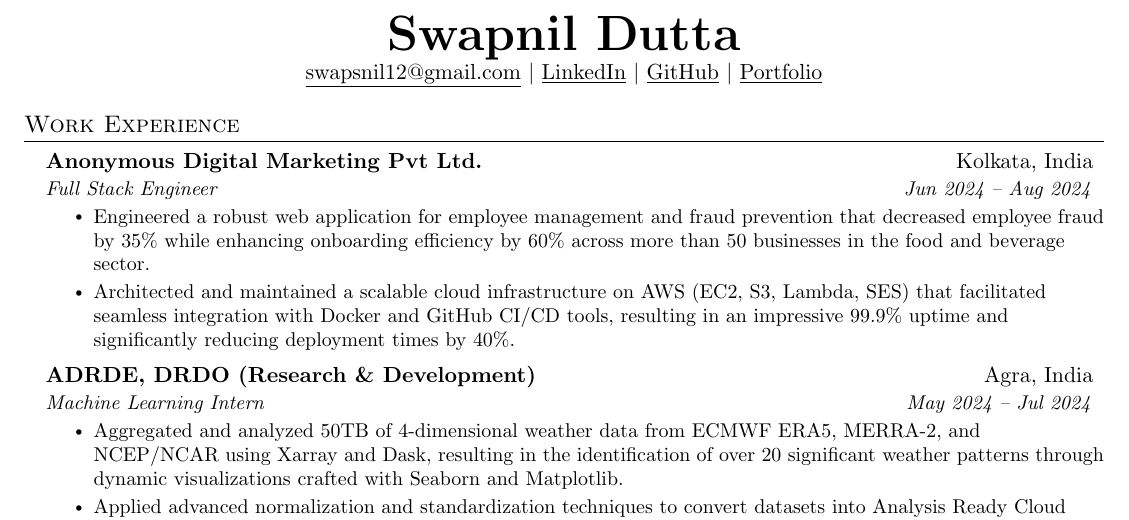
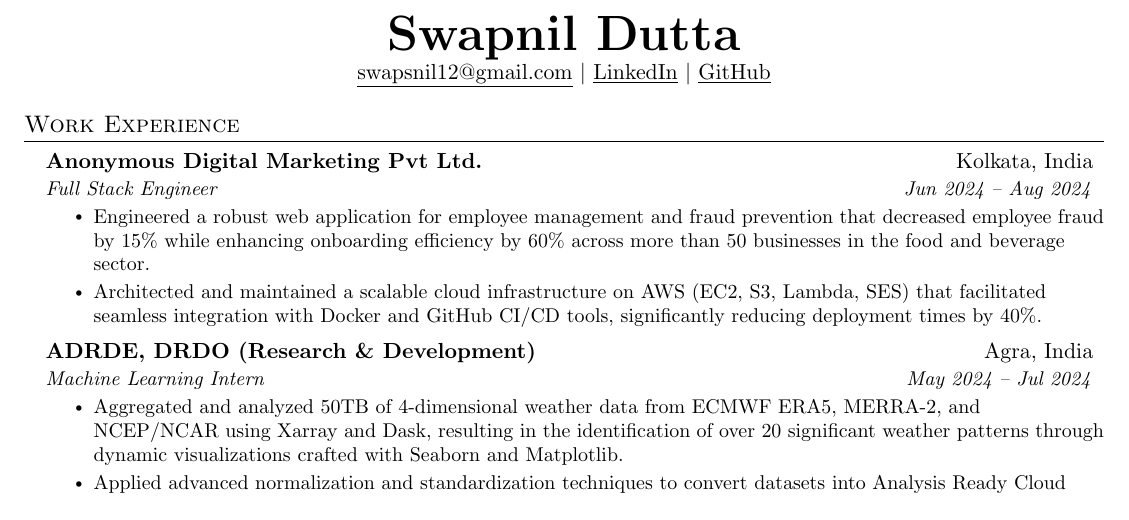
Before and after one commit to rycerzes/resume, a LaTeX CV (resume.tex): part of the page, cut so that both start at the same text. Compiled offline with pdfLaTeX.

Commit message:
chore: update resume (June 2025)

```diff
--- a/resume.tex
+++ b/resume.tex
@@ -110,8 +110,7 @@
     \textbf{\Huge \scshape Swapnil Dutta} \\ \vspace{1pt}
     \href{mailto:swapsnil12@gmail.com}{\underline{swapsnil12@gmail.com}} $|$
     \href{https://linkedin.com/in/swapnildutta1}{\underline{LinkedIn}} $|$
-    \href{https://github.com/rycerzes}{\underline{GitHub}} $|$
-    \href{https://rycerzes.github.io/}{\underline{Portfolio}}
+    \href{https://github.com/rycerzes}{\underline{GitHub}}
 \end{center}
 
 
@@ -123,8 +122,8 @@
       {Anonymous Digital Marketing Pvt Ltd.}{Kolkata, India}
       {Full Stack Engineer}{Jun 2024 -- Aug 2024}
       \resumeItemListStart
-        \resumeItem{Engineered a robust web application for employee management and fraud prevention that decreased employee fraud by 35\% while enhancing onboarding efficiency by 60\% across more than 50 businesses in the food and beverage sector.}
-        \resumeItem{Architected and maintained a scalable cloud infrastructure on AWS (EC2, S3, Lambda, SES) that facilitated seamless integration with Docker and GitHub CI/CD tools, resulting in an impressive 99.9\% uptime and significantly reducing deployment times by 40\%.}
+        \resumeItem{Engineered a robust web application for employee management and fraud prevention that decreased employee fraud by 15\% while enhancing onboarding efficiency by 60\% across more than 50 businesses in the food and beverage sector.}
+        \resumeItem{Architected and maintained a scalable cloud infrastructure on AWS (EC2, S3, Lambda, SES) that facilitated seamless integration with Docker and GitHub CI/CD tools, significantly reducing deployment times by 40\%.}
       \resumeItemListEnd
 
     \resumeSubheading
```
Also changed, not shown: resume.pdf.
